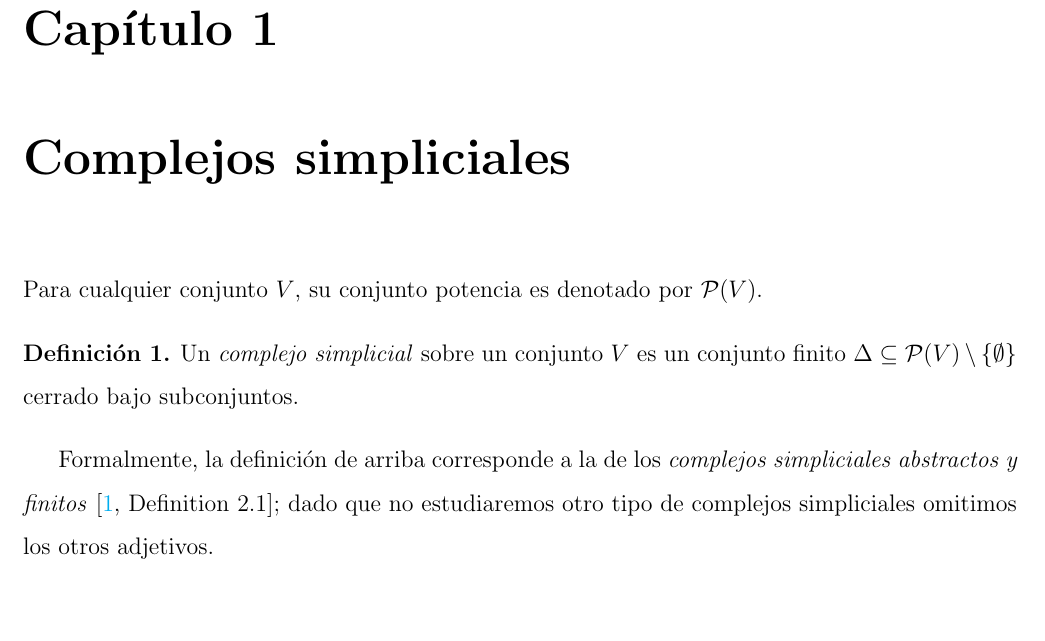
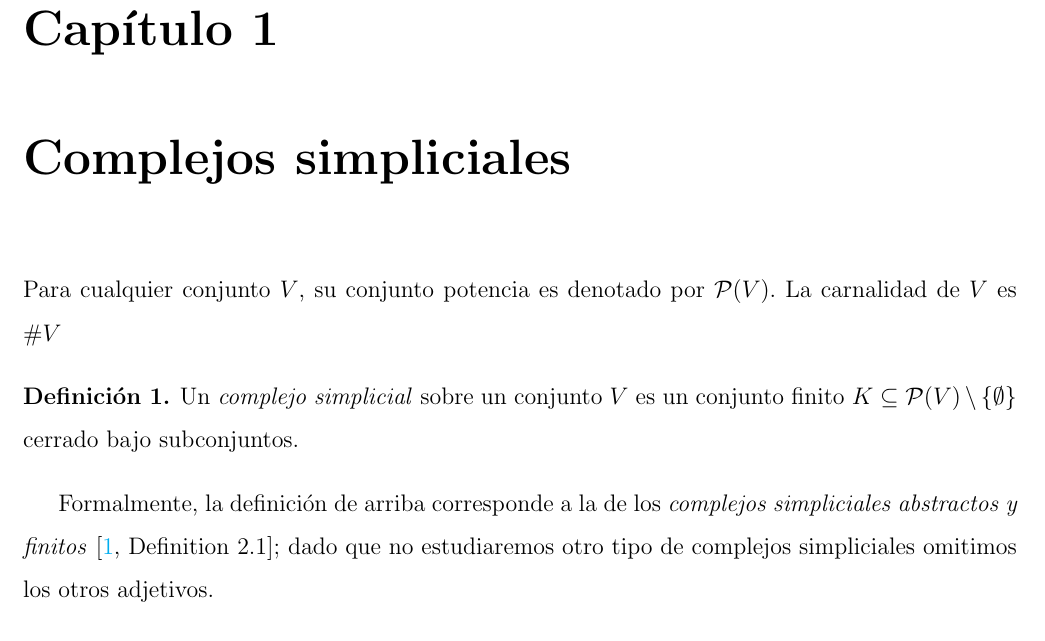
Before and after one commit to luis-telesforo/combinatorial-topology, a LaTeX book (atd-notas/main.tex, which reads atd-notas/capitulos/capitulo01_complejos_simpliciales.tex): part of page 3 of 4 before the commit and part of page 3 of 5 after it, cut so that both start at the same text, the shorter picture padded with empty space. Compiled offline with pdfLaTeX.

Commit message:
Added section of notation about simplicial complexes

```diff
--- a/atd-notas/capitulos/capitulo01_complejos_simpliciales.tex
+++ b/atd-notas/capitulos/capitulo01_complejos_simpliciales.tex
@@ -2,10 +2,10 @@
 
 
 \begin{document}
-	\noindent Para cualquier conjunto $V$, su conjunto potencia es denotado por $\mathcal{P}(V)$.
+	\noindent Para cualquier conjunto $V$, su conjunto potencia es denotado por $\mathcal{P}(V)$. La carnalidad de $V$ es $\# V$
 
 	\begin{definition}\label{def:simplicial_complex}
-		Un \emph{complejo simplicial} sobre un conjunto $V$ es un conjunto finito $\Delta\subseteq\mathcal{P}(V)\setminus\{\emptyset\}$ cerrado bajo subconjuntos.
+		Un \emph{complejo simplicial} sobre un conjunto $V$ es un conjunto finito $K\subseteq\mathcal{P}(V)\setminus\{\emptyset\}$ cerrado bajo subconjuntos.
 	\end{definition}
 
 	Formalmente, la definición de arriba corresponde a la de los \emph{complejos simpliciales abstractos y finitos} \cite[Definition 2.1]{kozlov:2008:combinatorial:alg:topo}; dado que no estudiaremos otro tipo de complejos simpliciales omitimos los otros adjetivos.
```
Also changed, not shown: atd-notas/main.pdf, atd-notas/capitulos/capitulo01_complejos_simpliciales.tex (7 more changed lines).
